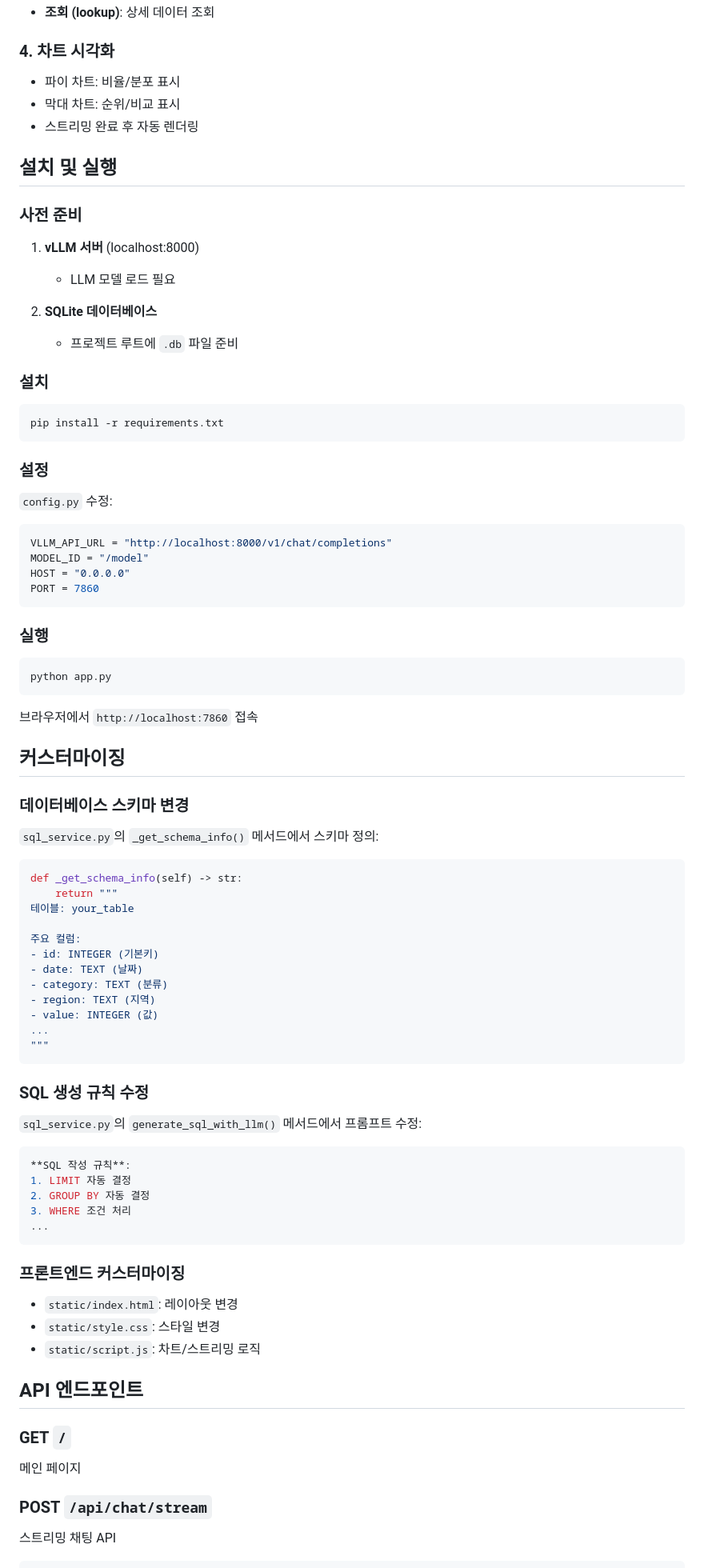
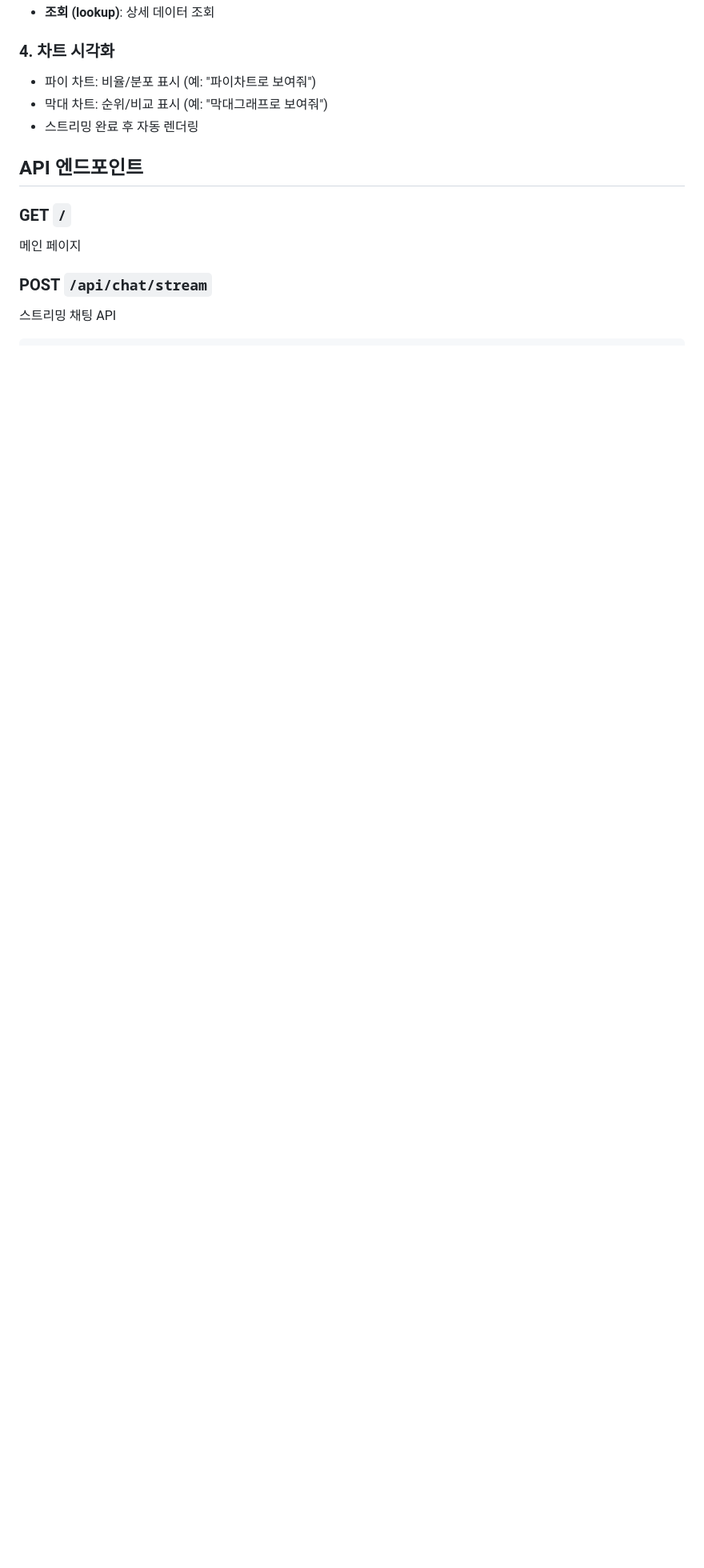
Before and after one commit to cjbim/jbcho_chatbot, a Markdown page: README.md, the part around the change printed below. Shown: that part at 80% size. Rendered like a GitHub page; blank space fills up the shorter version.

Commit message:
Add detailed usage guide to README

````diff
--- a/README.md
+++ b/README.md
@@ -50,82 +157,9 @@ Layer 3: 검색 설정 (SQL 타입, 파라미터)
 - **조회 (lookup)**: 상세 데이터 조회
 
 ### 4. 차트 시각화
-- 파이 차트: 비율/분포 표시
-- 막대 차트: 순위/비교 표시
+- 파이 차트: 비율/분포 표시 (예: "파이차트로 보여줘")
+- 막대 차트: 순위/비교 표시 (예: "막대그래프로 보여줘")
 - 스트리밍 완료 후 자동 렌더링
-
-## 설치 및 실행
-
-### 사전 준비
-
-1. **vLLM 서버** (localhost:8000)
-   - LLM 모델 로드 필요
-
-2. **SQLite 데이터베이스**
-   - 프로젝트 루트에 `.db` 파일 준비
-
-### 설치
-
-```bash
-pip install -r requirements.txt
-```
-
-### 설정
-
-`config.py` 수정:
-```python
-VLLM_API_URL = "http://localhost:8000/v1/chat/completions"
-MODEL_ID = "/model"
-HOST = "0.0.0.0"
-PORT = 7860
-```
-
-### 실행
-
-```bash
-python app.py
-```
-
-브라우저에서 `http://localhost:7860` 접속
-
-## 커스터마이징
-
-### 데이터베이스 스키마 변경
-
-`sql_service.py`의 `_get_schema_info()` 메서드에서 스키마 정의:
-
-```python
-def _get_schema_info(self) -> str:
-    return """
-테이블: your_table
-
-주요 컬럼:
-- id: INTEGER (기본키)
-- date: TEXT (날짜)
-- category: TEXT (분류)
-- region: TEXT (지역)
-- value: INTEGER (값)
-...
-"""
-```
-
-### SQL 생성 규칙 수정
-
-`sql_service.py`의 `generate_sql_with_llm()` 메서드에서 프롬프트 수정:
-
-```python
-**SQL 작성 규칙**:
-1. LIMIT 자동 결정
-2. GROUP BY 자동 결정
-3. WHERE 조건 처리
-...
-```
-
-### 프론트엔드 커스터마이징
-
-- `static/index.html`: 레이아웃 변경
-- `static/style.css`: 스타일 변경
-- `static/script.js`: 차트/스트리밍 로직
 
 ## API 엔드포인트
 
````
Also changed, not shown: other parts of README.md (+127 -2 lines).
